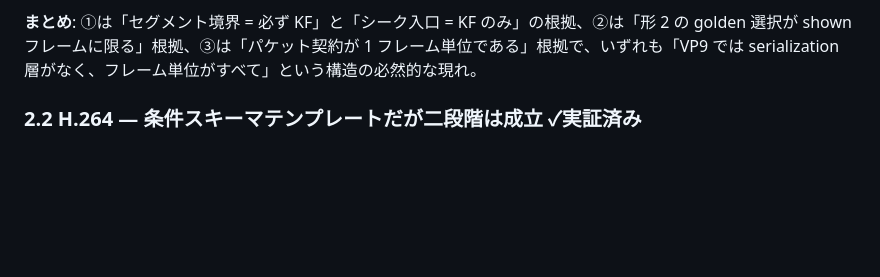
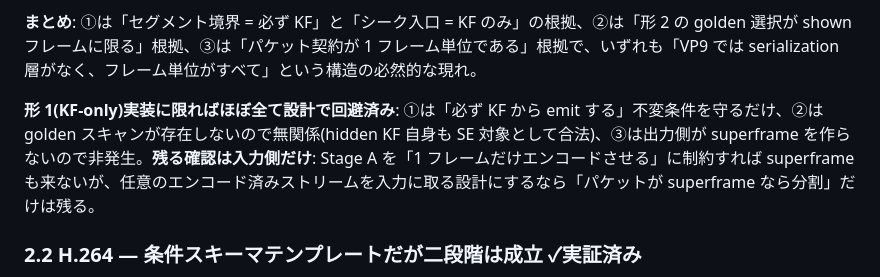
Before and after one commit to dragobit/av1-stillcast, a Markdown page: docs/cross-codec-two-stage.md, the part around the change. Drawn GitHub-style; blank space fills up the shorter version.

Commit message:
Docs: form-1 implementation sidesteps all three open questions
Emitting KF first satisfies ① by invariant; ② has no golden scan at
all; ③ never arises on the output side. Only residual: a superframe
splitter if Stage A accepts arbitrary encoder output rather than a
controlled 1-frame encode.

Co-Authored-By: Devin AI <158243242+devin-ai-integration[bot]@users.noreply.github.com>

```diff
--- a/docs/cross-codec-two-stage.md
+++ b/docs/cross-codec-two-stage.md
@@ -270,6 +270,8 @@ stillcast のコストモデル(size↔seek frontier)で両形を比較する。
 
 **まとめ**: ①は「セグメント境界 = 必ず KF」と「シーク入口 = KF のみ」の根拠、②は「形 2 の golden 選択が shown フレームに限る」根拠、③は「パケット契約が 1 フレーム単位である」根拠で、いずれも「VP9 では serialization 層がなく、フレーム単位がすべて」という構造の必然的な現れ。
 
+**形 1(KF-only)実装に限ればほぼ全て設計で回避済み**: ①は「必ず KF から emit する」不変条件を守るだけ、②は golden スキャンが存在しないので無関係(hidden KF 自身も SE 対象として合法)、③は出力側が superframe を作らないので非発生。**残る確認は入力側だけ**: Stage A を「1 フレームだけエンコードさせる」に制約すれば superframe も来ないが、任意のエンコード済みストリームを入力に取る設計にするなら「パケットが superframe なら分割」だけは残る。
+
 ### 2.2 H.264 — 条件スキーマテンプレートだが二段階は成立 ✓実証済み
 
 - **Stage A 契約**: SPS+PPS+IDR(および任意 SEI)の 1 アクセスユニット。繰り返し用ゴールデン相当は不要(スキップは位置型参照で直前絵をコピーするため)。
```
